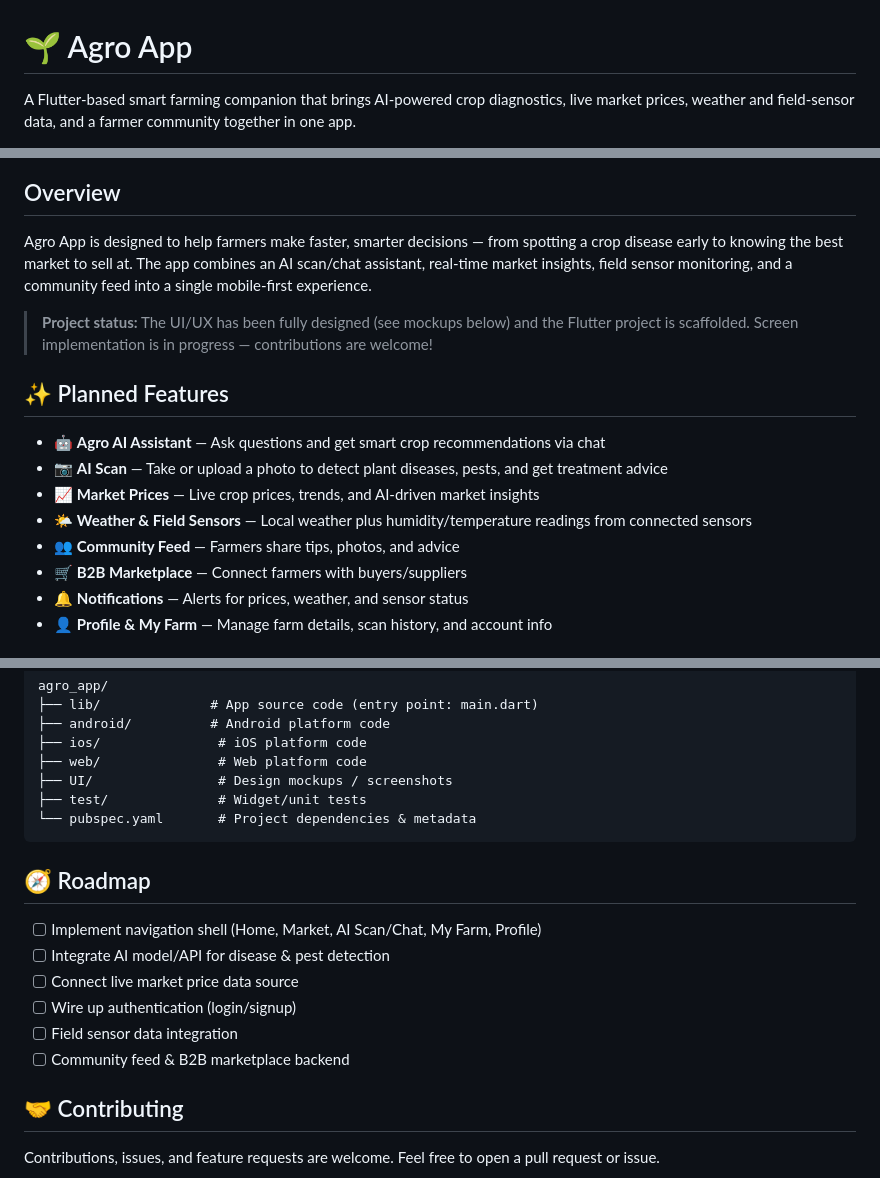
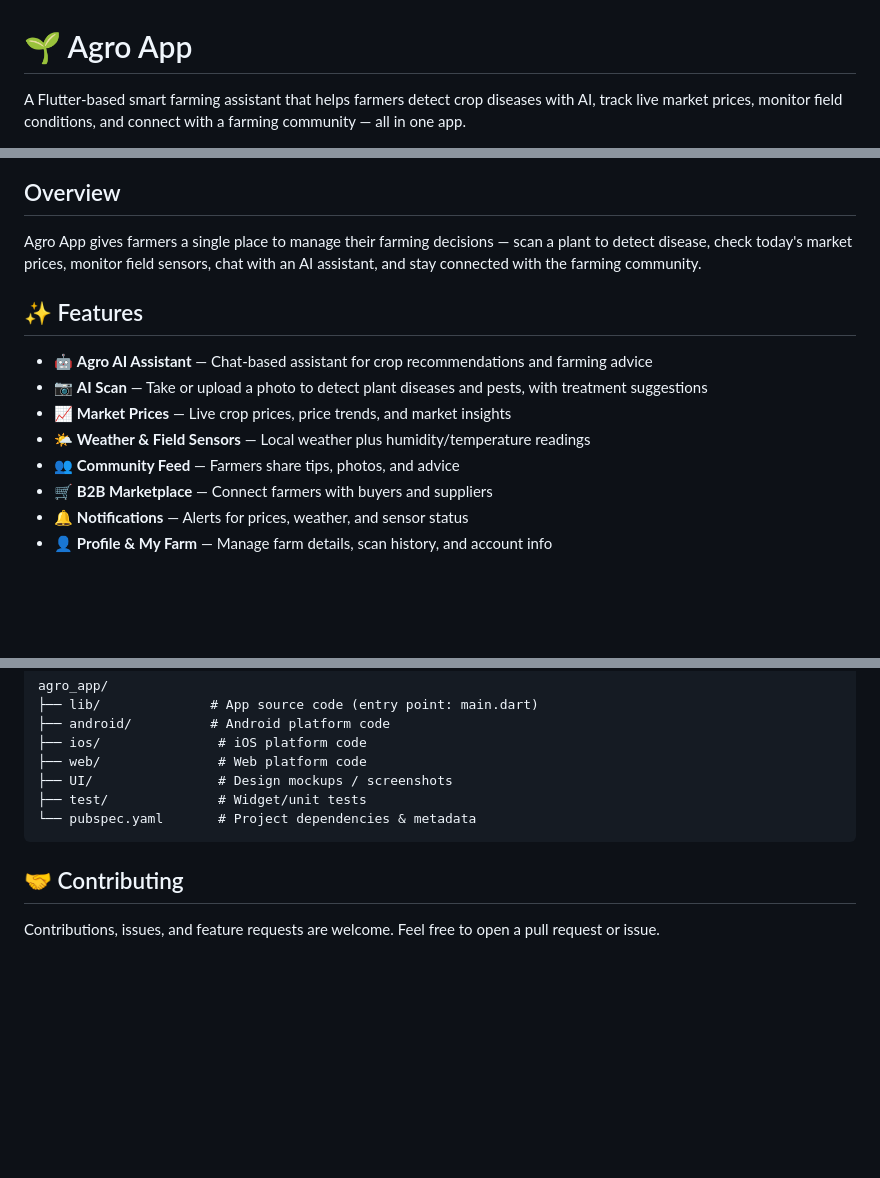
Before and after one commit to tek-sys-hub/agro-app, a Markdown page: README.md, 3 parts joined by grey strips. Drawn GitHub-style; blank space fills up the shorter version.

````diff
--- a/README.md
+++ b/README.md
@@ -1,6 +1,6 @@
 # 🌱 Agro App
 
-A Flutter-based smart farming companion that brings AI-powered crop diagnostics, live market prices, weather and field-sensor data, and a farmer community together in one app.
+A Flutter-based smart farming assistant that helps farmers detect crop diseases with AI, track live market prices, monitor field conditions, and connect with a farming community — all in one app.
 
 ![Flutter](https://img.shields.io/badge/Flutter-3.x-02569B?logo=flutter&logoColor=white)
 ![Dart](https://img.shields.io/badge/Dart-3.12-0175C2?logo=dart&logoColor=white)
@@ -9,18 +9,16 @@ A Flutter-based smart farming companion that brings AI-powered crop diagnostics,
 
 ## Overview
 
-Agro App is designed to help farmers make faster, smarter decisions — from spotting a crop disease early to knowing the best market to sell at. The app combines an AI scan/chat assistant, real-time market insights, field sensor monitoring, and a community feed into a single mobile-first experience.
+Agro App gives farmers a single place to manage their farming decisions — scan a plant to detect disease, check today's market prices, monitor field sensors, chat with an AI assistant, and stay connected with the farming community.
 
-> **Project status:** The UI/UX has been fully designed (see mockups below) and the Flutter project is scaffolded. Screen implementation is in progress — contributions are welcome!
+## ✨ Features
 
-## ✨ Planned Features
-
-- 🤖 **Agro AI Assistant** — Ask questions and get smart crop recommendations via chat
-- 📷 **AI Scan** — Take or upload a photo to detect plant diseases, pests, and get treatment advice
-- 📈 **Market Prices** — Live crop prices, trends, and AI-driven market insights
-- 🌤️ **Weather & Field Sensors** — Local weather plus humidity/temperature readings from connected sensors
+- 🤖 **Agro AI Assistant** — Chat-based assistant for crop recommendations and farming advice
+- 📷 **AI Scan** — Take or upload a photo to detect plant diseases and pests, with treatment suggestions
+- 📈 **Market Prices** — Live crop prices, price trends, and market insights
+- 🌤️ **Weather & Field Sensors** — Local weather plus humidity/temperature readings
 - 👥 **Community Feed** — Farmers share tips, photos, and advice
-- 🛒 **B2B Marketplace** — Connect farmers with buyers/suppliers
+- 🛒 **B2B Marketplace** — Connect farmers with buyers and suppliers
 - 🔔 **Notifications** — Alerts for prices, weather, and sensor status
 - 👤 **Profile & My Farm** — Manage farm details, scan history, and account info
 
@@ -99,15 +96,6 @@ agro_app/
 └── pubspec.yaml       # Project dependencies & metadata
 ```
 
-## 🧭 Roadmap
-
-- [ ] Implement navigation shell (Home, Market, AI Scan/Chat, My Farm, Profile)
-- [ ] Integrate AI model/API for disease & pest detection
-- [ ] Connect live market price data source
-- [ ] Wire up authentication (login/signup)
-- [ ] Field sensor data integration
-- [ ] Community feed & B2B marketplace backend
-
 ## 🤝 Contributing
 
 Contributions, issues, and feature requests are welcome. Feel free to open a pull request or issue.
````
Also changed, not shown: other parts of README.md (+1 -2 lines).
